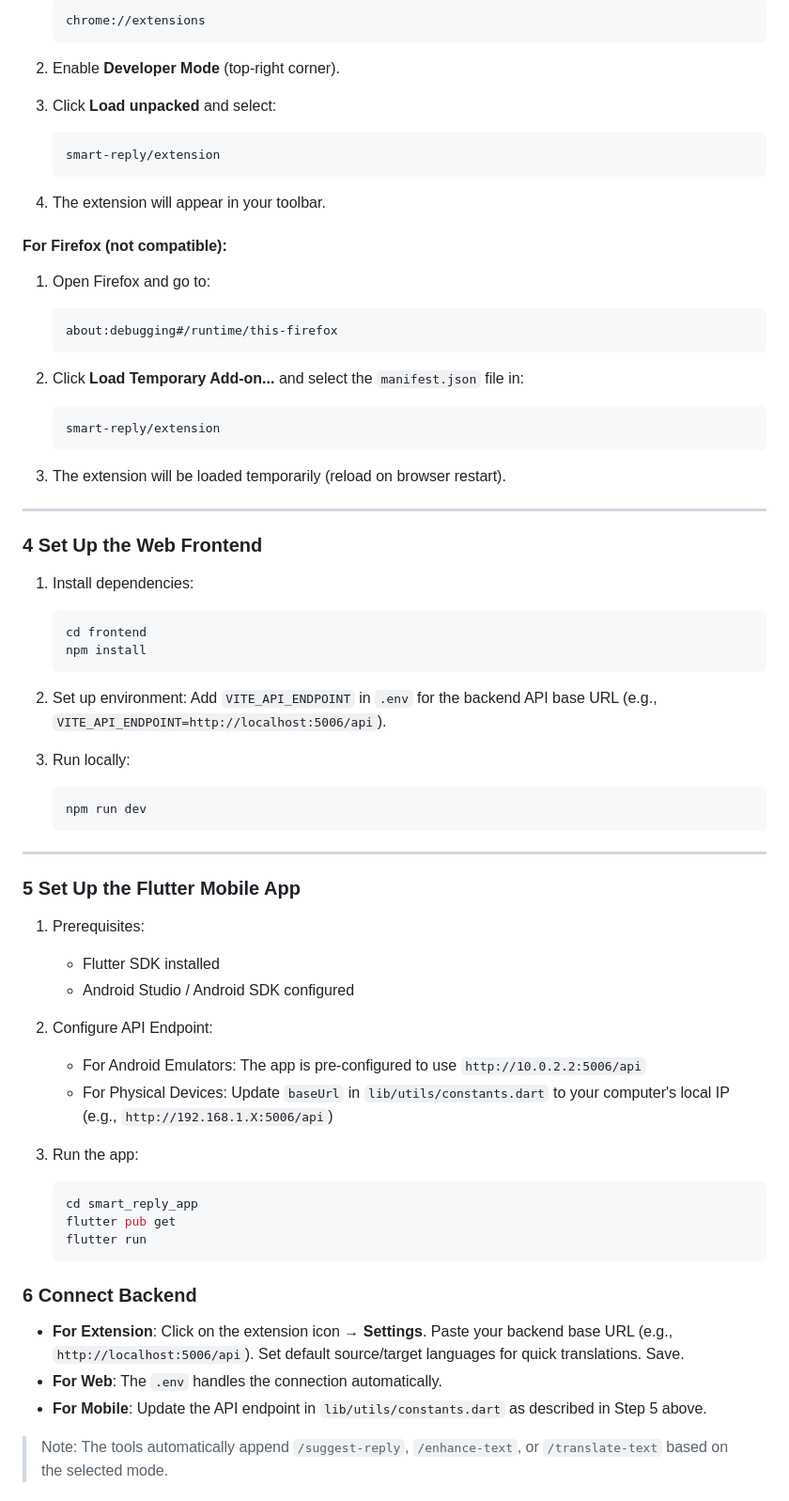
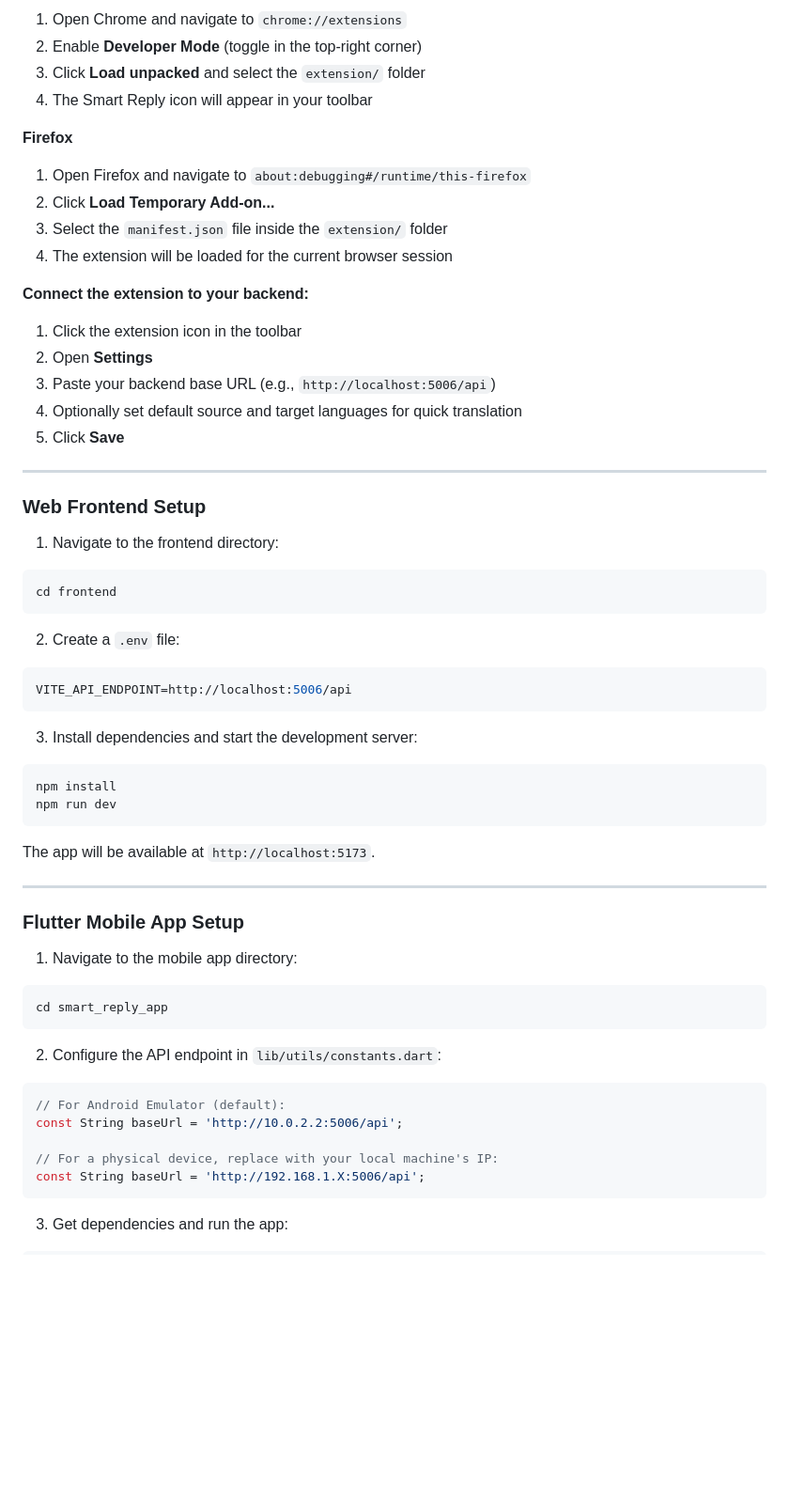
Before and after one commit to mahmud-r-farhan/smart-reply, a Markdown page: readme.md, the part around one of its changes. Shown at 94% size. Drawn GitHub-style; blank space fills up the shorter version.

````diff
--- a/readme.md
+++ b/readme.md
@@ -118,69 +160,68 @@ cd smart-reply
 
-   ```
-   chrome://extensions
-   ```
-2. Enable **Developer Mode** (top-right corner).
-3. Click **Load unpacked** and select:
+1. Open Chrome and navigate to `chrome://extensions`
+2. Enable **Developer Mode** (toggle in the top-right corner)
+3. Click **Load unpacked** and select the `extension/` folder
+4. The Smart Reply icon will appear in your toolbar
 
-   ```
-   smart-reply/extension
-   ```
-4. The extension will appear in your toolbar.
+**Firefox**
 
-#### For Firefox (not compatible):
-1. Open Firefox and go to:
+1. Open Firefox and navigate to `about:debugging#/runtime/this-firefox`
+2. Click **Load Temporary Add-on...**
+3. Select the `manifest.json` file inside the `extension/` folder
+4. The extension will be loaded for the current browser session
 
-   ```
-   about:debugging#/runtime/this-firefox
-   ```
-2. Click **Load Temporary Add-on...** and select the `manifest.json` file in:
+**Connect the extension to your backend:**
 
-   ```
-   smart-reply/extension
-   ```
-3. The extension will be loaded temporarily (reload on browser restart).
+1. Click the extension icon in the toolbar
+2. Open **Settings**
+3. Paste your backend base URL (e.g., `http://localhost:5006/api`)
+4. Optionally set default source and target languages for quick translation
+5. Click **Save**
 
 ---
 
-### 4 Set Up the Web Frontend
+### Web Frontend Setup
 
-1. Install dependencies:
+1. Navigate to the frontend directory:
 
-   ```bash
-   cd frontend
-   npm install
-   ```
-2. Set up environment: Add `VITE_API_ENDPOINT` in `.env` for the backend API base URL (e.g., `VITE_API_ENDPOINT=http://localhost:5006/api`).
-3. Run locally:
+```bash
+cd frontend
+```
 
-   ```bash
-   npm run dev
-   ```
+2. Create a `.env` file:
+
+```env
+VITE_API_ENDPOINT=http://localhost:5006/api
+```
+
+3. Install dependencies and start the development server:
+
+```bash
+npm install
+npm run dev
+```
+
+The app will be available at `http://localhost:5173`.
 
 ---
 
-### 5 Set Up the Flutter Mobile App
+### Flutter Mobile App Setup
 
-1. Prerequisites:
-   - Flutter SDK installed
-   - Android Studio / Android SDK configured
+1. Navigate to the mobile app directory:
 
-2. Configure API Endpoint:
-   - For Android Emulators: The app is pre-configured to use `http://10.0.2.2:5006/api`
-   - For Physical Devices: Update `baseUrl` in `lib/utils/constants.dart` to your computer's local IP (e.g., `http://192.168.1.X:5006/api`)
+```bash
+cd smart_reply_app
+```
 
-3. Run the app:
-   ```bash
-   cd smart_reply_app
-   flutter pub get
-   flutter run
-   ```
+2. Configure the API endpoint in `lib/utils/constants.dart`:
 
-### 6 Connect Backend
+```dart
+// For Android Emulator (default):
+const String baseUrl = 'http://10.0.2.2:5006/api';
 
-- **For Extension**: Click on the extension icon → **Settings**. Paste your backend base URL (e.g., `http://localhost:5006/api`). Set default source/target languages for quick translations. Save.
-- **For Web**: The `.env` handles the connection automatically.
-- **For Mobile**: Update the API endpoint in `lib/utils/constants.dart` as described in Step 5 above.
+// For a physical device, replace with your local machine's IP:
+const String baseUrl = 'http://192.168.1.X:5006/api';
+```
 
-> Note: The tools automatically append `/suggest-reply`, `/enhance-text`, or `/translate-text` based on the selected mode.
+3. Get dependencies and run the app:
 
````
Also changed, not shown: other parts of readme.md (+302 -186 lines).
